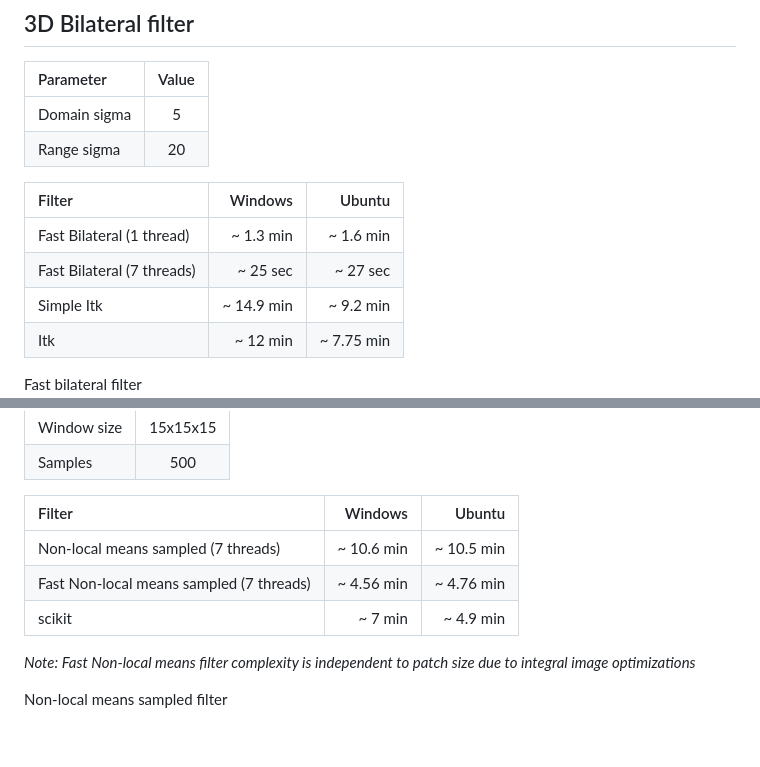
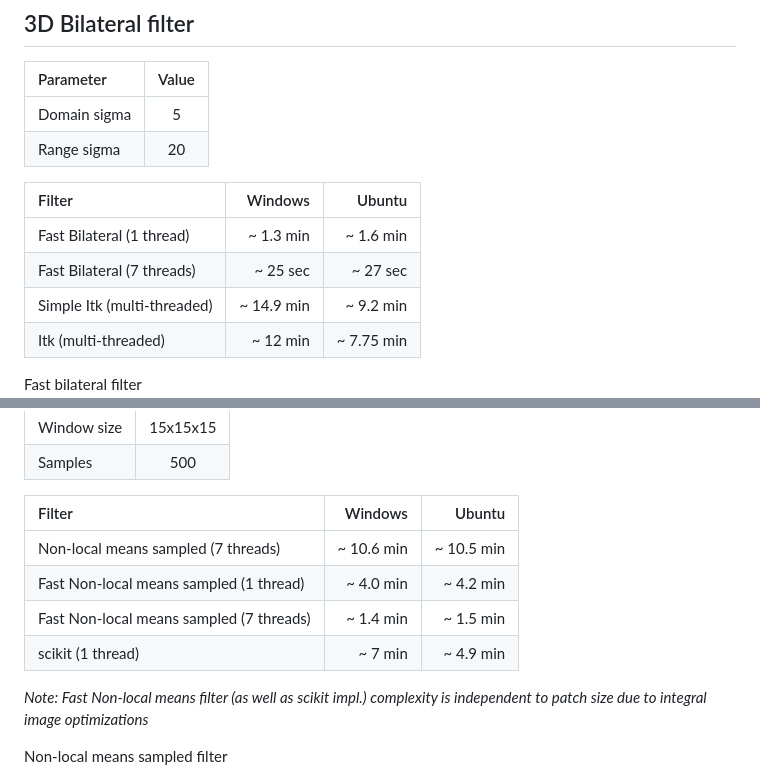
Before and after one commit to skrasekmichael/NonlinearFilters, a Markdown page: README.md, 2 parts joined by grey strips. Rendered like a GitHub page; blank space fills up the shorter version.

Commit message:
fixed parallel non-local means filter, fixed test.ps1, updated readme

```diff
--- a/README.md
+++ b/README.md
@@ -90,12 +90,12 @@ Sampled Non-local means filter vs OpenCV Non-local means filter
 | Domain sigma | 5     |
 | Range sigma  | 20    |
 
-| Filter                     | Windows      | Ubuntu     |
-|:---------------------------|-------------:|-----------:|
-| Fast Bilateral (1 thread)  | ~ 1.3 min    | ~ 1.6 min  |
-| Fast Bilateral (7 threads) | ~ 25 sec     | ~ 27 sec   |
-| Simple Itk                 | ~ 14.9 min   | ~ 9.2 min  |
-| Itk                        | ~ 12 min     | ~ 7.75 min |
+| Filter                      | Windows      | Ubuntu     |
+|:----------------------------|-------------:|-----------:|
+| Fast Bilateral (1 thread)   | ~ 1.3 min    | ~ 1.6 min  |
+| Fast Bilateral (7 threads)  | ~ 25 sec     | ~ 27 sec   |
+| Simple Itk (multi-threaded) | ~ 14.9 min   | ~ 9.2 min  |
+| Itk (multi-threaded)        | ~ 12 min     | ~ 7.75 min |
 
 Fast bilateral filter
 ![Fast 3D bilateral](/Images/3dbl.png)
@@ -114,10 +114,11 @@ Fast bilateral filter
 | Filter                                   | Windows      | Ubuntu       |
 |:-----------------------------------------|-------------:|-------------:|
 | Non-local means sampled (7 threads)      | ~ 10.6 min   | ~ 10.5 min   |
-| Fast Non-local means sampled (7 threads) | ~ 4.56 min   | ~ 4.76 min   |
-| scikit                                   | ~ 7 min      | ~ 4.9 min    |
+| Fast Non-local means sampled (1 thread)  | ~ 4.0  min   | ~ 4.2 min    |
+| Fast Non-local means sampled (7 threads) | ~ 1.4  min   | ~ 1.5 min    |
+| scikit (1 thread)                        | ~ 7 min      | ~ 4.9 min    |
 
-*Note: Fast Non-local means filter complexity is independent to patch size due to integral image optimizations*
+*Note: Fast Non-local means filter (as well as scikit impl.) complexity is independent to patch size due to integral image optimizations*
 
 Non-local means sampled filter
 ![3D Non-local means sampled](/Images/3dnlm-foot.png)
```
Also changed, not shown: Images/3dnlm-foot.png, 2 other files.
